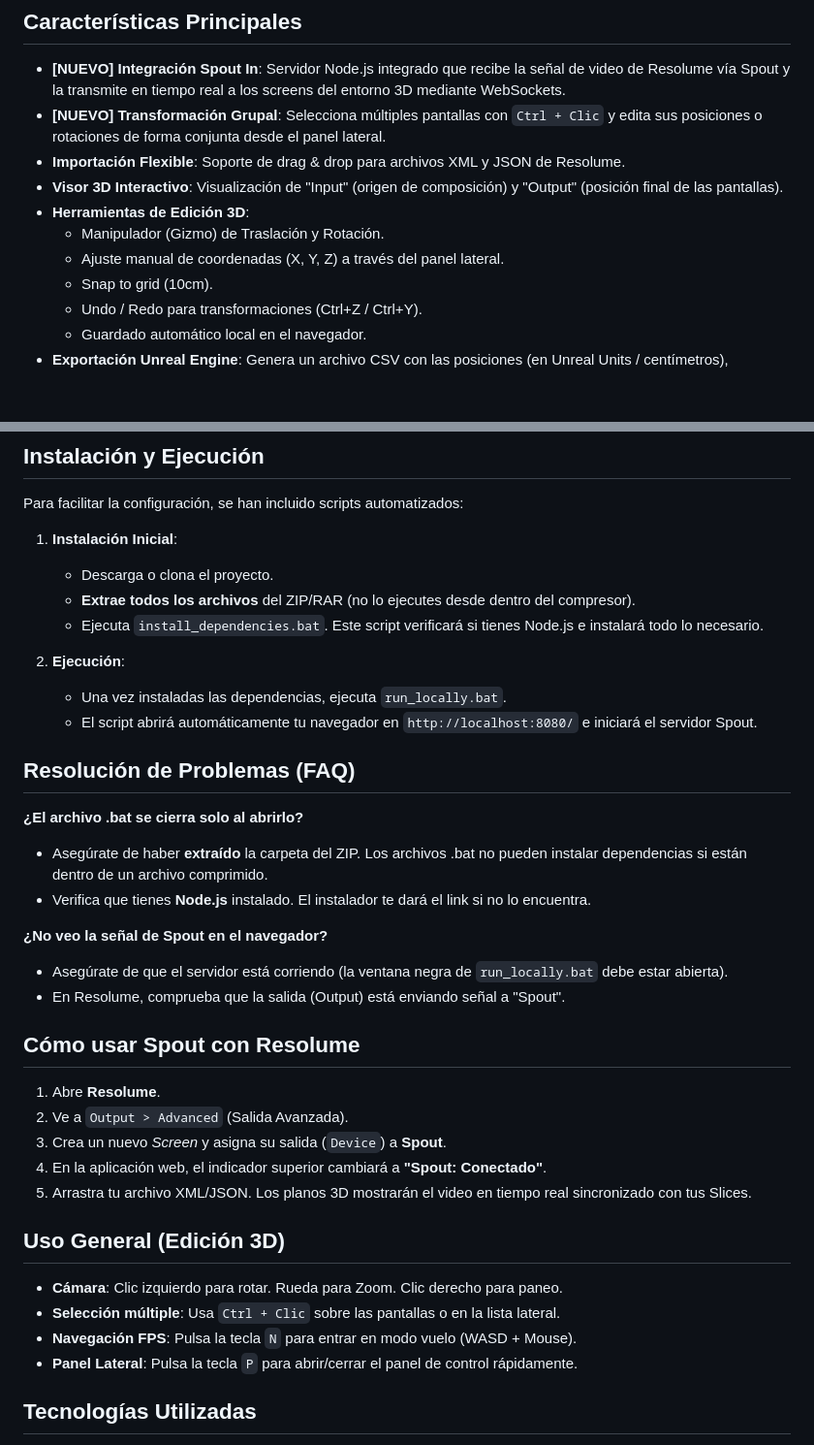
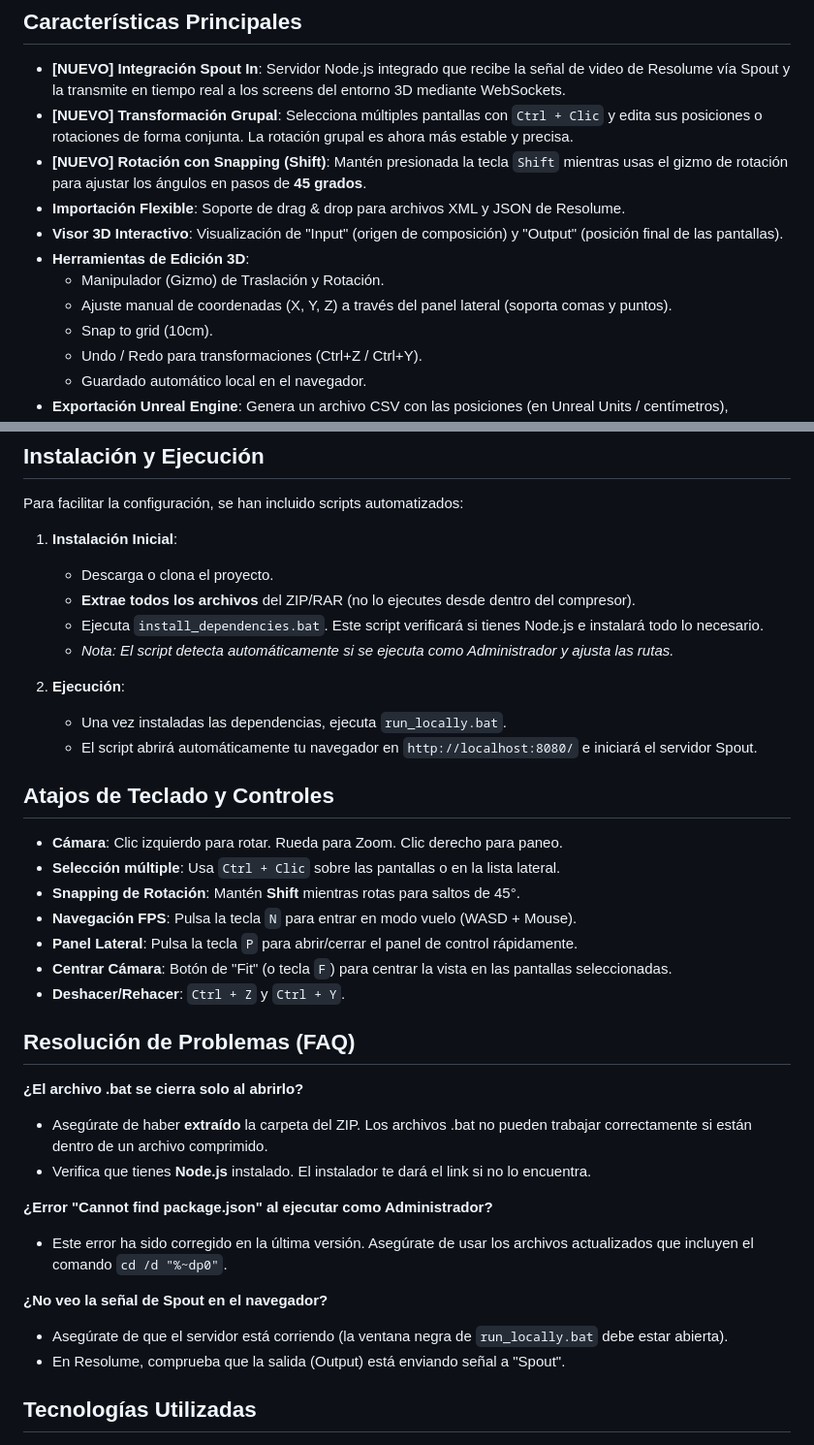
Before and after one commit to tolchx/Resolume-Pixelmap-preview-3D, a Markdown page: README.md, 2 parts joined by grey strips. Shown at 97% size. Rendered like a GitHub page; blank space fills up the shorter version.

Commit message:
Docs: update README with shift-rotation and shortcuts

```diff
--- a/README.md
+++ b/README.md
@@ -7,12 +7,13 @@ Ahora incluye **Soporte Spout In**, permitiendo visualizar en tiempo real el con
 ## Características Principales
 
 - **[NUEVO] Integración Spout In**: Servidor Node.js integrado que recibe la señal de video de Resolume vía Spout y la transmite en tiempo real a los screens del entorno 3D mediante WebSockets.
-- **[NUEVO] Transformación Grupal**: Selecciona múltiples pantallas con `Ctrl + Clic` y edita sus posiciones o rotaciones de forma conjunta desde el panel lateral.
+- **[NUEVO] Transformación Grupal**: Selecciona múltiples pantallas con `Ctrl + Clic` y edita sus posiciones o rotaciones de forma conjunta. La rotación grupal es ahora más estable y precisa.
+- **[NUEVO] Rotación con Snapping (Shift)**: Mantén presionada la tecla `Shift` mientras usas el gizmo de rotación para ajustar los ángulos en pasos de **45 grados**.
 - **Importación Flexible**: Soporte de drag & drop para archivos XML y JSON de Resolume.
 - **Visor 3D Interactivo**: Visualización de "Input" (origen de composición) y "Output" (posición final de las pantallas).
 - **Herramientas de Edición 3D**:
   - Manipulador (Gizmo) de Traslación y Rotación.
-  - Ajuste manual de coordenadas (X, Y, Z) a través del panel lateral.
+  - Ajuste manual de coordenadas (X, Y, Z) a través del panel lateral (soporta comas y puntos).
   - Snap to grid (10cm).
   - Undo / Redo para transformaciones (Ctrl+Z / Ctrl+Y).
   - Guardado automático local en el navegador.
@@ -34,35 +35,34 @@ Para facilitar la configuración, se han incluido scripts automatizados:
    - Descarga o clona el proyecto.
    - **Extrae todos los archivos** del ZIP/RAR (no lo ejecutes desde dentro del compresor).
    - Ejecuta `install_dependencies.bat`. Este script verificará si tienes Node.js e instalará todo lo necesario.
+   - *Nota: El script detecta automáticamente si se ejecuta como Administrador y ajusta las rutas.*
 
 2. **Ejecución**:
    - Una vez instaladas las dependencias, ejecuta `run_locally.bat`.
    - El script abrirá automáticamente tu navegador en `http://localhost:8080/` e iniciará el servidor Spout.
 
+## Atajos de Teclado y Controles
+
+- **Cámara**: Clic izquierdo para rotar. Rueda para Zoom. Clic derecho para paneo.
+- **Selección múltiple**: Usa `Ctrl + Clic` sobre las pantallas o en la lista lateral.
+- **Snapping de Rotación**: Mantén **Shift** mientras rotas para saltos de 45°.
+- **Navegación FPS**: Pulsa la tecla `N` para entrar en modo vuelo (WASD + Mouse).
+- **Panel Lateral**: Pulsa la tecla `P` para abrir/cerrar el panel de control rápidamente.
+- **Centrar Cámara**: Botón de "Fit" (o tecla `F`) para centrar la vista en las pantallas seleccionadas.
+- **Deshacer/Rehacer**: `Ctrl + Z` y `Ctrl + Y`.
+
 ## Resolución de Problemas (FAQ)
 
 **¿El archivo .bat se cierra solo al abrirlo?**
-- Asegúrate de haber **extraído** la carpeta del ZIP. Los archivos .bat no pueden instalar dependencias si están dentro de un archivo comprimido.
+- Asegúrate de haber **extraído** la carpeta del ZIP. Los archivos .bat no pueden trabajar correctamente si están dentro de un archivo comprimido.
 - Verifica que tienes **Node.js** instalado. El instalador te dará el link si no lo encuentra.
+
+**¿Error "Cannot find package.json" al ejecutar como Administrador?**
+- Este error ha sido corregido en la última versión. Asegúrate de usar los archivos actualizados que incluyen el comando `cd /d "%~dp0"`.
 
 **¿No veo la señal de Spout en el navegador?**
 - Asegúrate de que el servidor está corriendo (la ventana negra de `run_locally.bat` debe estar abierta).
 - En Resolume, comprueba que la salida (Output) está enviando señal a "Spout".
-
-## Cómo usar Spout con Resolume
-
-1. Abre **Resolume**.
-2. Ve a `Output > Advanced` (Salida Avanzada).
-3. Crea un nuevo *Screen* y asigna su salida (`Device`) a **Spout**.
-4. En la aplicación web, el indicador superior cambiará a **"Spout: Conectado"**.
-5. Arrastra tu archivo XML/JSON. Los planos 3D mostrarán el video en tiempo real sincronizado con tus Slices.
-
-## Uso General (Edición 3D)
-
-- **Cámara**: Clic izquierdo para rotar. Rueda para Zoom. Clic derecho para paneo.
-- **Selección múltiple**: Usa `Ctrl + Clic` sobre las pantallas o en la lista lateral.
-- **Navegación FPS**: Pulsa la tecla `N` para entrar en modo vuelo (WASD + Mouse).
-- **Panel Lateral**: Pulsa la tecla `P` para abrir/cerrar el panel de control rápidamente.
 
 ## Tecnologías Utilizadas
 
```
